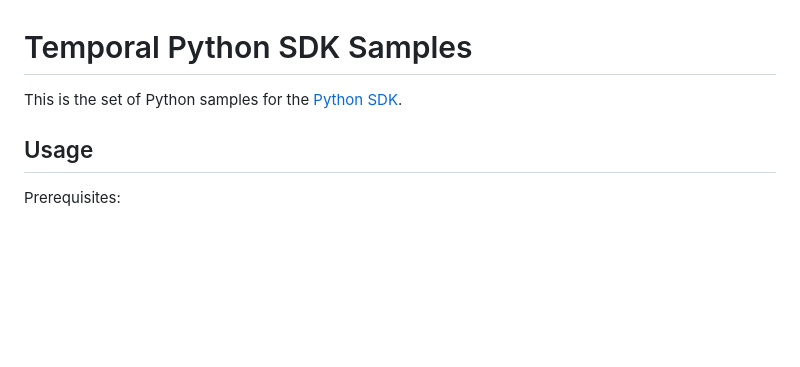
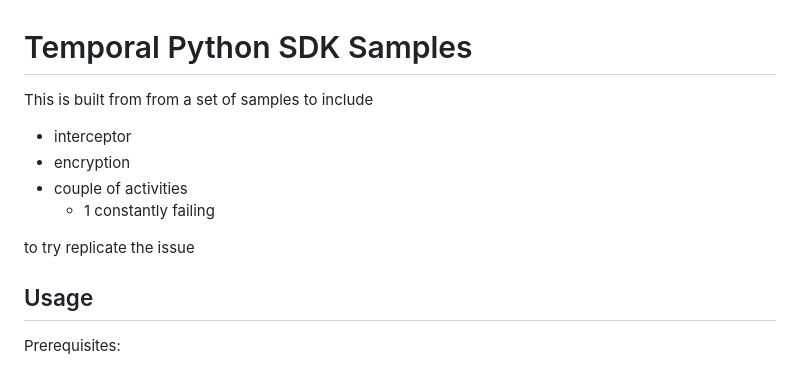
Before and after one commit to gauravthadani/temporal-template, a Markdown page: code_10703/README.md, the part around the change printed below. Drawn GitHub-style; blank space fills up the shorter version.

```diff
--- a/code_10703/README.md
+++ b/code_10703/README.md
@@ -1,6 +1,13 @@
 # Temporal Python SDK Samples
 
-This is the set of Python samples for the [Python SDK](https://github.com/temporalio/sdk-python).
+This is built from from a set of samples to include
+
+- interceptor
+- encryption
+- couple of activities
+  - 1 constantly failing
+
+to try replicate the issue
 
 ## Usage
 
```
Also changed, not shown: other parts of code_10703/README.md (+13 -63 lines), code_10703/img.png (added), 3 other files.
